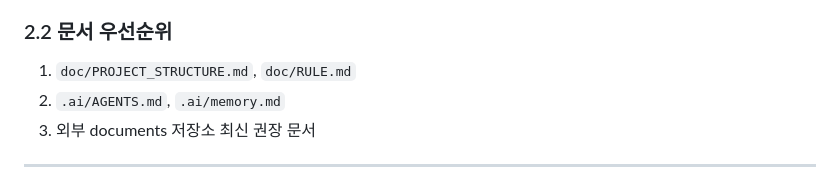
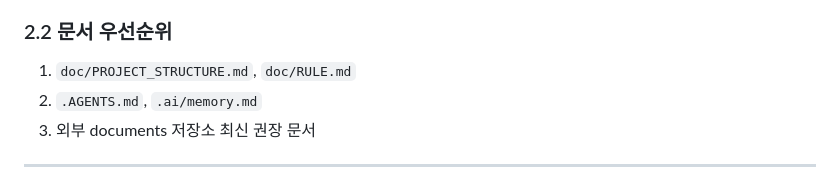
Before and after one commit to proejct-team-alpha/hms, a Markdown page: .ai/workflows/workflow.md, the part around the change. GitHub-like rendering.

```diff
--- a/.ai/workflows/workflow.md
+++ b/.ai/workflows/workflow.md
@@ -52,7 +52,7 @@
 ### 2.2 문서 우선순위
 
 1. `doc/PROJECT_STRUCTURE.md`, `doc/RULE.md`
-2. `.ai/AGENTS.md`, `.ai/memory.md`
+2. `.AGENTS.md`, `.ai/memory.md`
 3. 외부 documents 저장소 최신 권장 문서
 
 ---
```
Also changed, not shown: .ai/task/task_template.md (+31 -0 lines).
